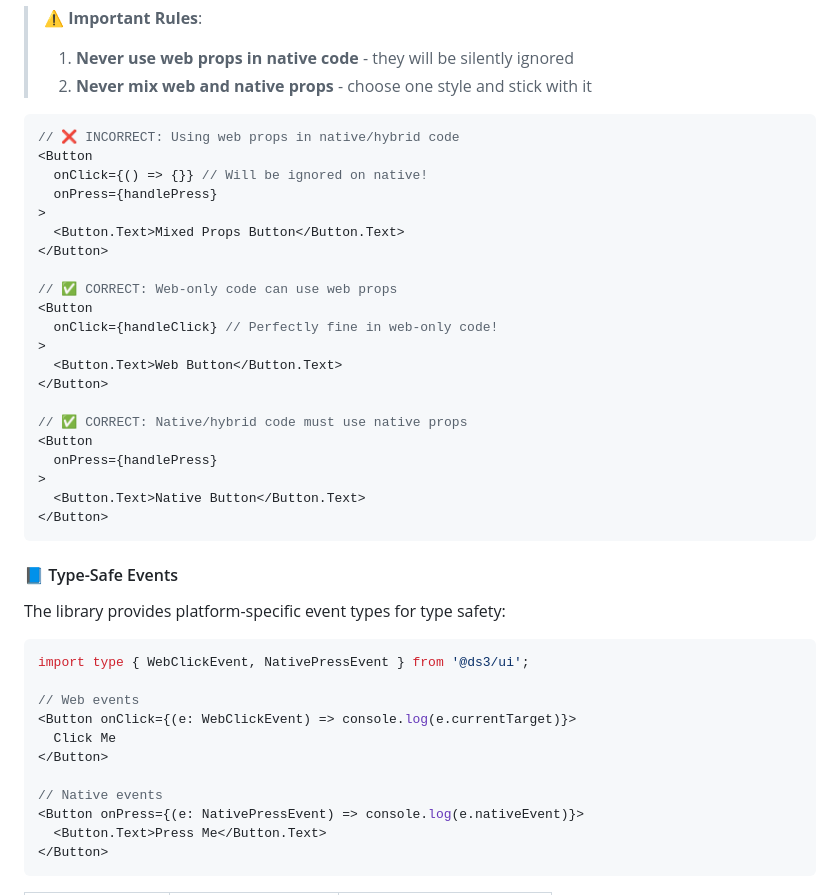
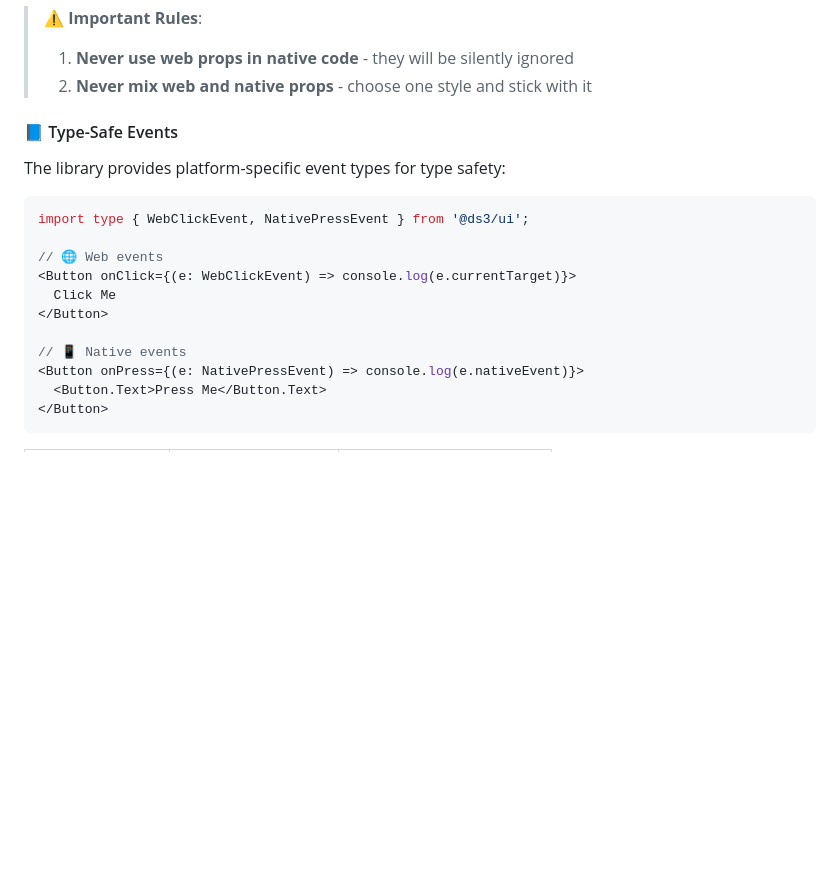
Before and after one commit to Consensys-Network-State/ds3, a Markdown page: packages/ui/README.md, the part around the change printed below. GitHub-like rendering; blank space fills up the shorter version.

````diff
--- a/packages/ui/README.md
+++ b/packages/ui/README.md
@@ -300,30 +292,6 @@ For hybrid applications, the library automatically maps native props to web prop
 > 1. **Never use web props in native code** - they will be silently ignored
 > 2. **Never mix web and native props** - choose one style and stick with it
 
-```tsx
-// ❌ INCORRECT: Using web props in native/hybrid code
-<Button
-  onClick={() => {}} // Will be ignored on native!
-  onPress={handlePress}
->
-  <Button.Text>Mixed Props Button</Button.Text>
-</Button>
-
-// ✅ CORRECT: Web-only code can use web props
-<Button
-  onClick={handleClick} // Perfectly fine in web-only code!
->
-  <Button.Text>Web Button</Button.Text>
-</Button>
-
-// ✅ CORRECT: Native/hybrid code must use native props
-<Button
-  onPress={handlePress}
->
-  <Button.Text>Native Button</Button.Text>
-</Button>
-```
-
 #### 📘 Type-Safe Events
 
 The library provides platform-specific event types for type safety:
@@ -331,12 +299,12 @@ The library provides platform-specific event types for type safety:
 ```tsx
 import type { WebClickEvent, NativePressEvent } from '@ds3/ui';
 
-// Web events
+// 🌐 Web events
 <Button onClick={(e: WebClickEvent) => console.log(e.currentTarget)}>
   Click Me
 </Button>
 
-// Native events
+// 📱 Native events
 <Button onPress={(e: NativePressEvent) => console.log(e.nativeEvent)}>
   <Button.Text>Press Me</Button.Text>
 </Button>
````
Also changed, not shown: other parts of packages/ui/README.md (+15 -23 lines).
